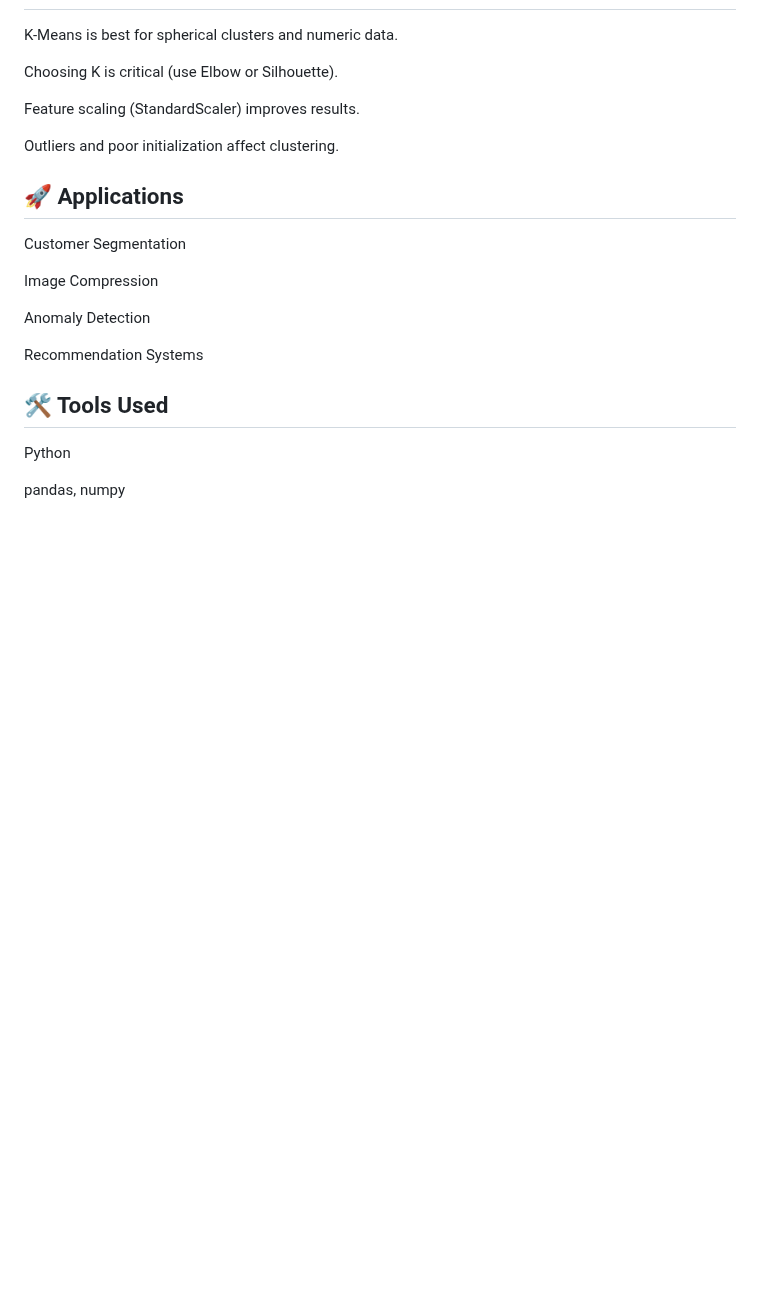
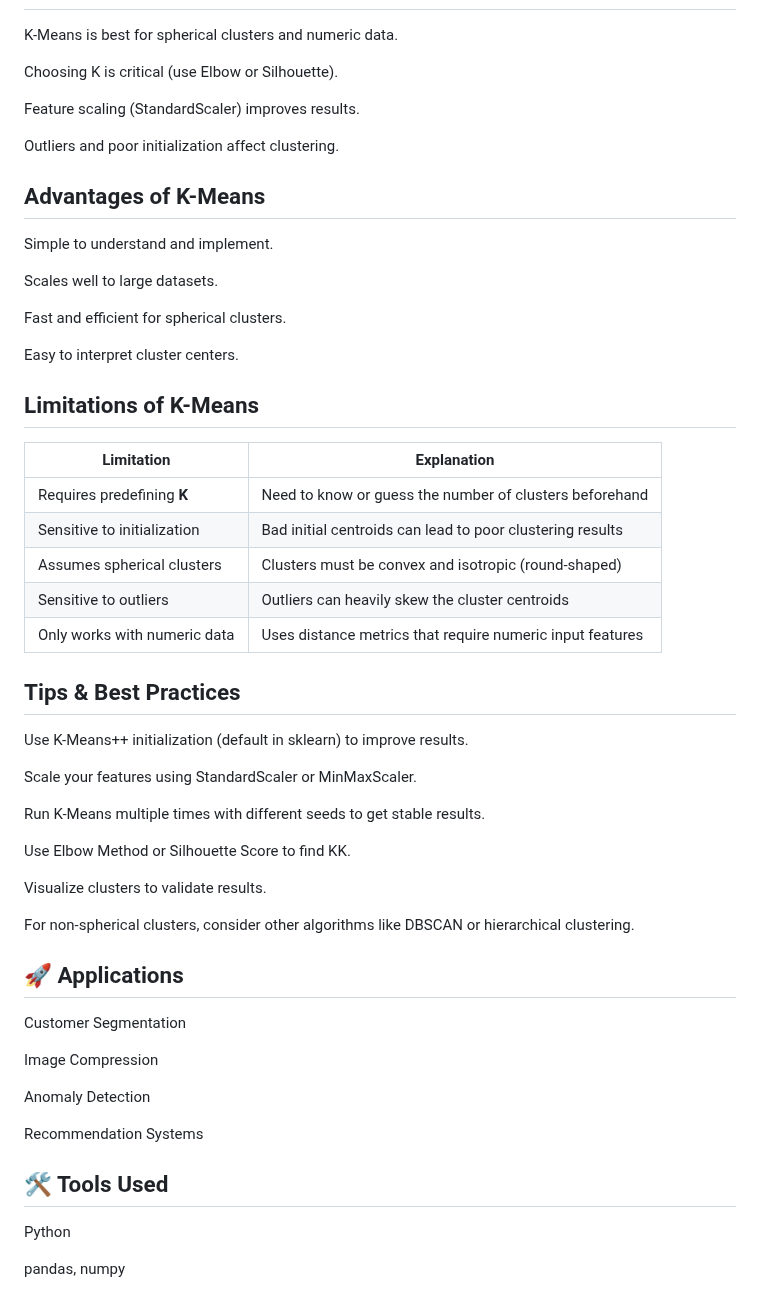
Before and after one commit to Mazid2003/Machine-Learning-Trainee-Program, a Markdown page: Day-12/Readme.md, the part around the change. Rendered like a GitHub page; blank space fills up the shorter version.

```diff
--- a/Day-12/Readme.md
+++ b/Day-12/Readme.md
@@ -84,6 +84,40 @@ Feature scaling (StandardScaler) improves results.
 
 Outliers and poor initialization affect clustering.
 
+## Advantages of K-Means
+
+Simple to understand and implement.
+
+Scales well to large datasets.
+
+Fast and efficient for spherical clusters.
+
+Easy to interpret cluster centers.
+
+## Limitations of K-Means
+
+| Limitation                 | Explanation                                                   |
+|---------------------------|----------------------------------------------------------------|
+| Requires predefining **K**| Need to know or guess the number of clusters beforehand        |
+| Sensitive to initialization | Bad initial centroids can lead to poor clustering results    |
+| Assumes spherical clusters | Clusters must be convex and isotropic (round-shaped)          |
+| Sensitive to outliers      | Outliers can heavily skew the cluster centroids               |
+| Only works with numeric data | Uses distance metrics that require numeric input features   |
+
+## Tips & Best Practices
+
+Use K-Means++ initialization (default in sklearn) to improve results.
+
+Scale your features using StandardScaler or MinMaxScaler.
+
+Run K-Means multiple times with different seeds to get stable results.
+
+Use Elbow Method or Silhouette Score to find KK.
+
+Visualize clusters to validate results.
+
+For non-spherical clusters, consider other algorithms like DBSCAN or hierarchical clustering.
+
 ## 🚀 Applications
 
 Customer Segmentation
```
